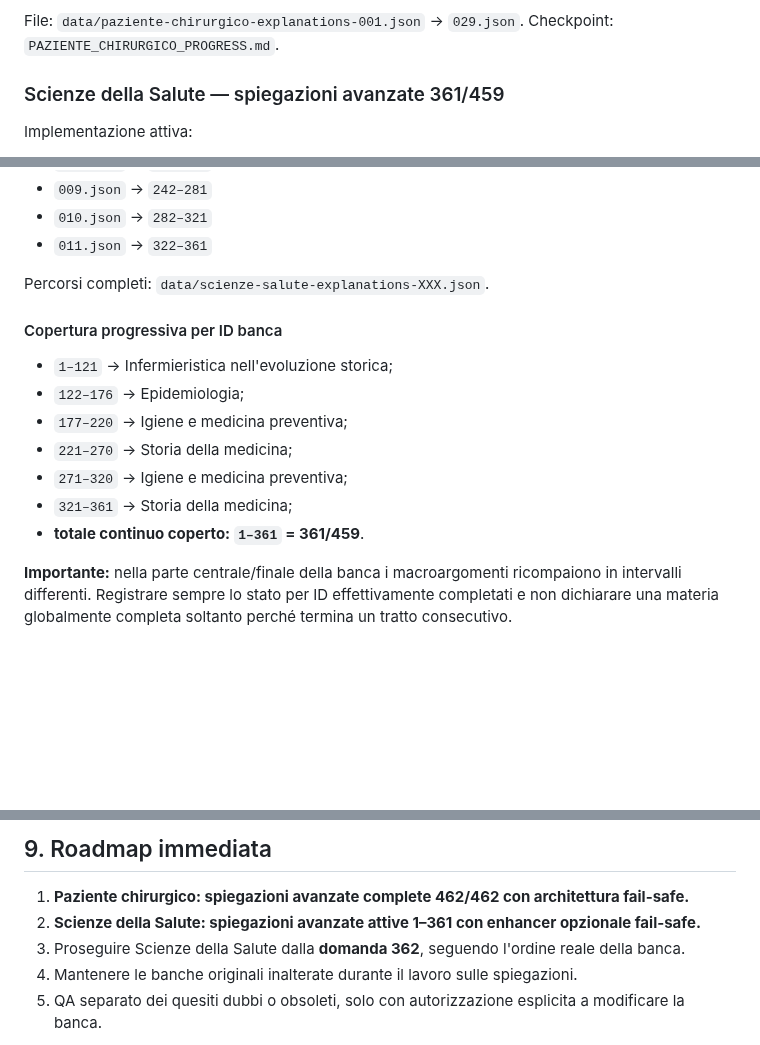
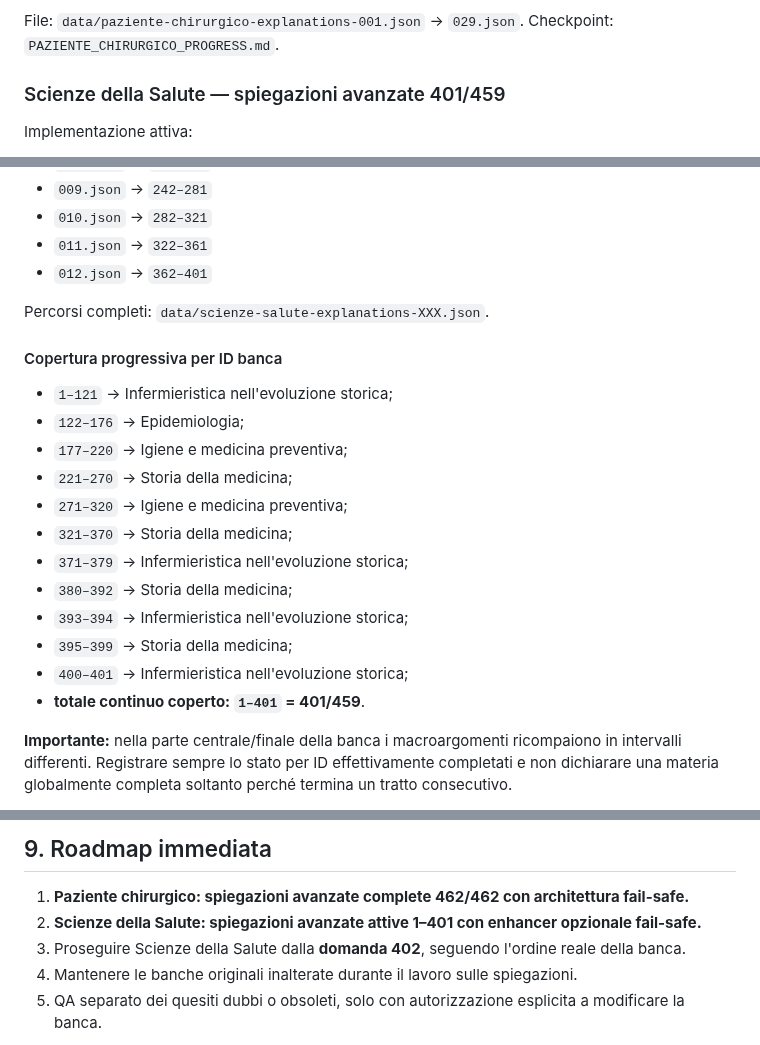
Before and after one commit to Ferrantedaniel-coder/QUIZZONINFERIMERISTICI, a Markdown page: STUDYHUB_STATE.md, 3 parts joined by grey strips. Drawn GitHub-style; blank space fills up the shorter version.

Commit message:
Update StudyHub state through Scienze 401

```diff
--- a/STUDYHUB_STATE.md
+++ b/STUDYHUB_STATE.md
@@ -85,7 +85,7 @@ Copertura:
 File: `data/paziente-chirurgico-explanations-001.json` → `029.json`.
 Checkpoint: `PAZIENTE_CHIRURGICO_PROGRESS.md`.
 
-### Scienze della Salute — spiegazioni avanzate 361/459
+### Scienze della Salute — spiegazioni avanzate 401/459
 
 Implementazione attiva:
 
@@ -107,6 +107,7 @@ File avanzati collegati:
 - `009.json` → `242–281`
 - `010.json` → `282–321`
 - `011.json` → `322–361`
+- `012.json` → `362–401`
 
 Percorsi completi: `data/scienze-salute-explanations-XXX.json`.
 
@@ -117,8 +118,13 @@ Percorsi completi: `data/scienze-salute-explanations-XXX.json`.
 - `177–220` → Igiene e medicina preventiva;
 - `221–270` → Storia della medicina;
 - `271–320` → Igiene e medicina preventiva;
-- `321–361` → Storia della medicina;
-- **totale continuo coperto: `1–361` = 361/459**.
+- `321–370` → Storia della medicina;
+- `371–379` → Infermieristica nell'evoluzione storica;
+- `380–392` → Storia della medicina;
+- `393–394` → Infermieristica nell'evoluzione storica;
+- `395–399` → Storia della medicina;
+- `400–401` → Infermieristica nell'evoluzione storica;
+- **totale continuo coperto: `1–401` = 401/459**.
 
 **Importante:** nella parte centrale/finale della banca i macroargomenti ricompaiono in intervalli differenti. Registrare sempre lo stato per ID effettivamente completati e non dichiarare una materia globalmente completa soltanto perché termina un tratto consecutivo.
 
@@ -196,8 +202,8 @@ Non sono automaticamente autorizzati mass delete, force update, modifiche distru
 ## 9. Roadmap immediata
 
 1. **Paziente chirurgico: spiegazioni avanzate complete 462/462 con architettura fail-safe.**
-2. **Scienze della Salute: spiegazioni avanzate attive 1–361 con enhancer opzionale fail-safe.**
-3. Proseguire Scienze della Salute dalla **domanda 362**, seguendo l'ordine reale della banca.
+2. **Scienze della Salute: spiegazioni avanzate attive 1–401 con enhancer opzionale fail-safe.**
+3. Proseguire Scienze della Salute dalla **domanda 402**, seguendo l'ordine reale della banca.
 4. Mantenere le banche originali inalterate durante il lavoro sulle spiegazioni.
 5. QA separato dei quesiti dubbi o obsoleti, solo con autorizzazione esplicita a modificare la banca.
 
```
Also changed, not shown: other parts of STUDYHUB_STATE.md (+2 -2 lines).
